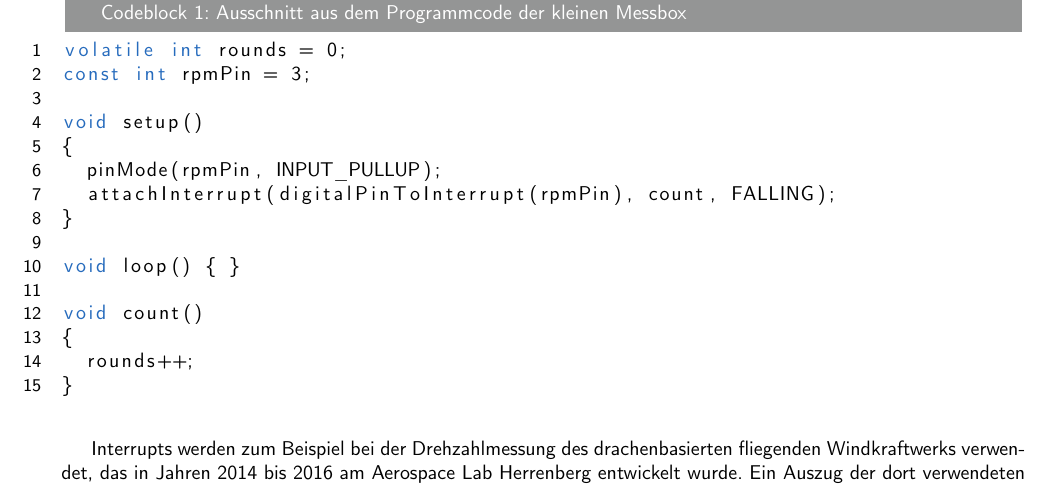
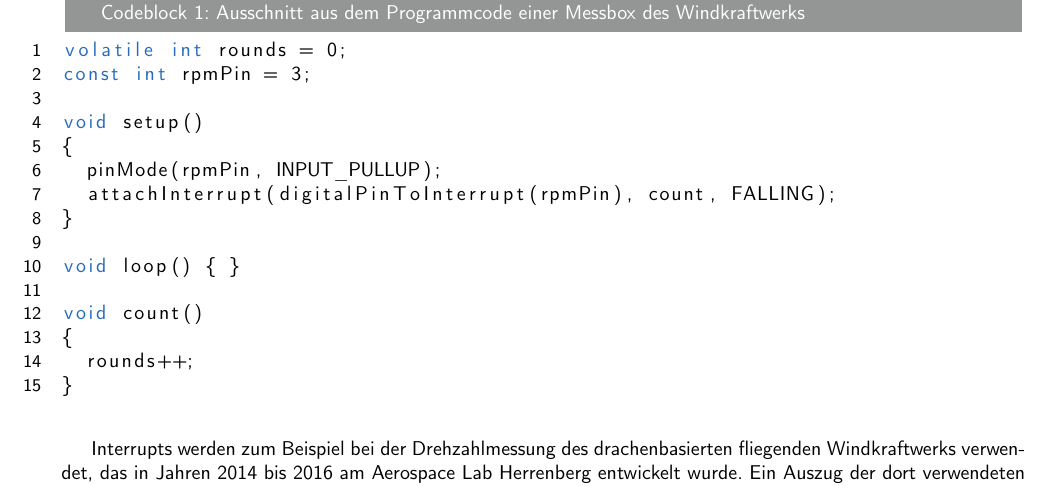
Before and after one commit to Jeinzi/Arduino-Grundkurs, a LaTeX document (Arduino-Grundkurs.tex): part of page 5 of 5, cut so that both start at the same text. Compiled offline with pdfLaTeX.

Commit message:
Changed wind turbine codebox title.

```diff
--- a/Arduino-Grundkurs.tex
+++ b/Arduino-Grundkurs.tex
@@ -321,7 +321,7 @@ Auf einem Arduino Uno wird durch diese Funktion also zum Beispiel zwei zu null u
 	numbers=left,
 	backgroundcolor=\color{white}
 }
-\begin{lstlisting}[caption=Ausschnitt aus dem Programmcode der kleinen Messbox, label=Drehzahlmessung]
+\begin{lstlisting}[caption=Ausschnitt aus dem Programmcode einer Messbox des Windkraftwerks, label=Drehzahlmessung]
 volatile int rounds = 0;
 const int rpmPin = 3;
 
```
